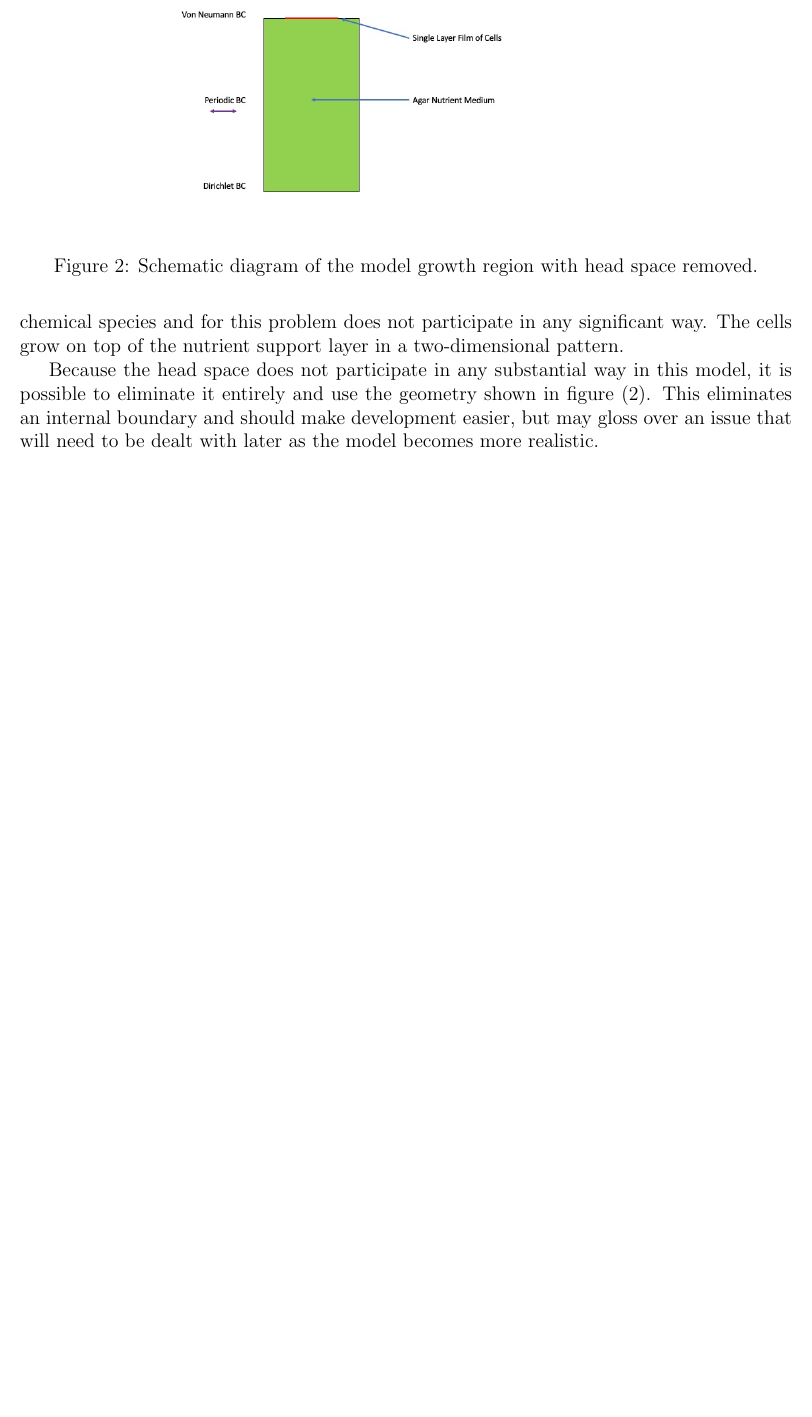
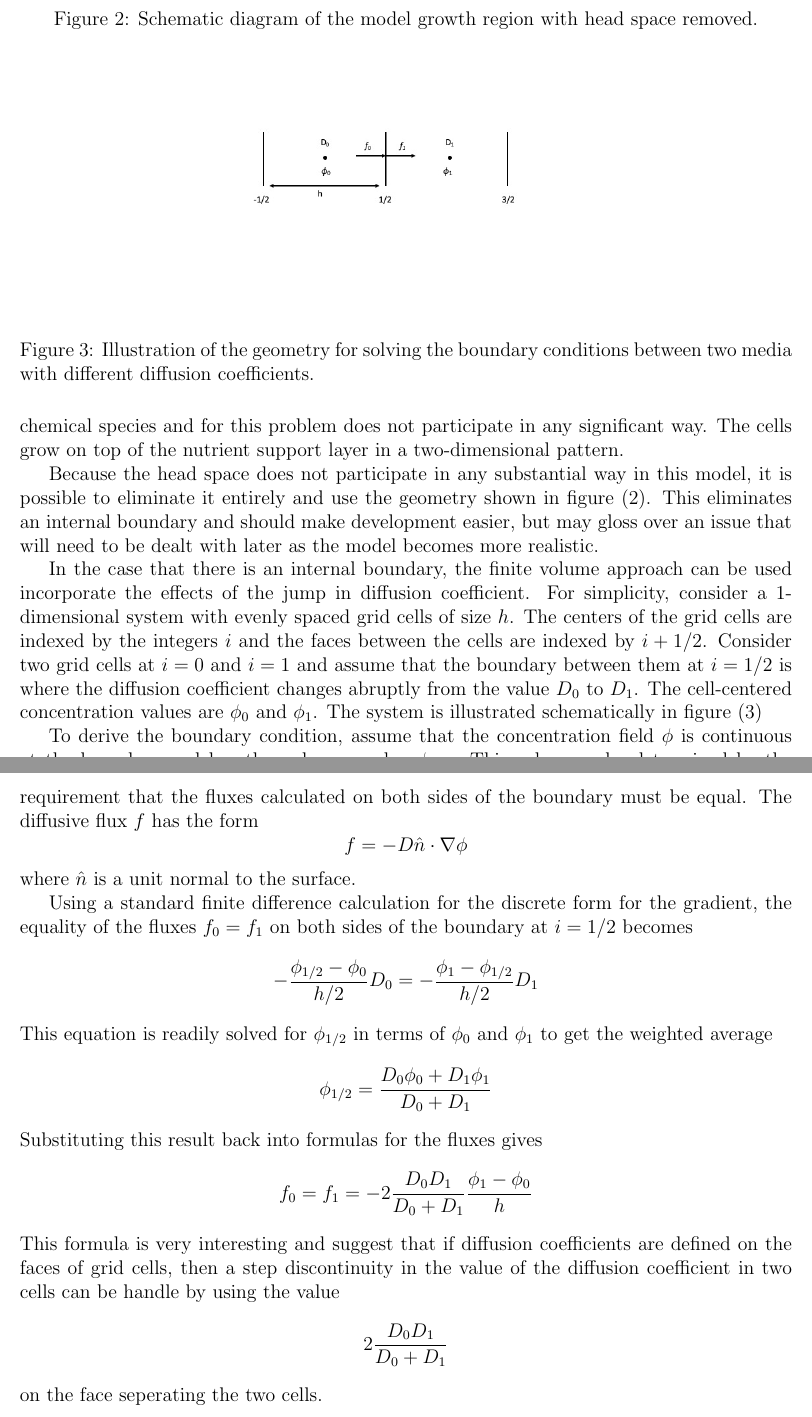
Before and after one commit to PNNL-CompBio/BoltzmannMFX, a LaTeX document (docs/models/model1/model1.tex): part of page 2 of 2 before the commit and two parts of pages 2 and 3 of 3 after it, the two joined at a grey line, cut so that both start at the same text, the shorter picture padded with empty space. Compiled offline with pdfLaTeX.

Commit message:
Added calculation on boundary condition between two regions with a step discontinuity in the diffusion coefficient.

```diff
--- a/docs/models/model1/model1.tex
+++ b/docs/models/model1/model1.tex
@@ -54,4 +54,51 @@ figure (\ref{reducedsys}). This eliminates an internal boundary and should make
 development easier, but may gloss over an issue that will need to be dealt with
 later as the model becomes more realistic.
 
+\begin{figure}
+\centering
+\includegraphics[width=4.0in,keepaspectratio=true]{DiffBC}
+\caption{\label{diffbc} Illustration of the geometry for solving the boundary
+conditions between two media with different diffusion coefficients.}
+\end{figure}
+In the case that there is an internal boundary, the finite volume approach can
+be used incorporate the effects of the jump in diffusion coefficient. For
+simplicity, consider a 1-dimensional system with evenly spaced grid cells of
+size $h$. The centers of the grid cells are indexed by the integers $i$ and the
+faces between the cells are indexed by $i+1/2$. Consider two grid cells at $i=0$
+and $i=1$ and assume that the boundary between them at $i=1/2$ is where the
+diffusion coefficient changes abruptly from the value $D_0$ to $D_1$. The
+cell-centered concentration values are $\phi_0$ and $\phi_1$. The system is
+illustrated schematically in figure (\ref{diffbc})
+
+To derive the boundary condition, assume that the concentration field $\phi$ is
+continuous at the boundary and has the unknown value $\phi_{1/2}$. This value
+can be determined by the requirement that the fluxes calculated on both sides of
+the boundary must be equal. The diffusive flux $f$ has the form
+\[
+f =-D\hat{n}\cdot\nabla\phi
+\]
+where $\hat{n}$ is a unit normal to the surface.
+
+Using a standard finite difference calculation for the discrete form for the
+gradient, the equality of the fluxes $f_0=f_1$ on both sides of the boundary at $i=1/2$
+becomes
+\[
+-\frac{\phi_{1/2}-\phi_0}{h/2}D_0 = -\frac{\phi_{1}-\phi_{1/2}}{h/2}D_1
+\]
+This equation is readily solved for $\phi_{1/2}$ in terms of $\phi_0$ and
+$\phi_1$ to get the weighted average
+\[
+\phi_{1/2} = \frac{D_0\phi_0+D_1\phi_1}{D_0+D_1}
+\]
+Substituting this result back into formulas for the fluxes gives
+\[
+f_0=f_1=-2\frac{D_0 D_1}{D_0+D_1}\frac{\phi_1-\phi_0}{h}
+\]
+This formula is very interesting and suggest that if diffusion coefficients are
+defined on the faces of grid cells, then a step discontinuity in the value of
+the diffusion coefficient in two cells can be handle by using the value
+\[
+2\frac{D_0 D_1}{D_0+D_1}
+\]
+on the face seperating the two cells.
 \end{document}
```
